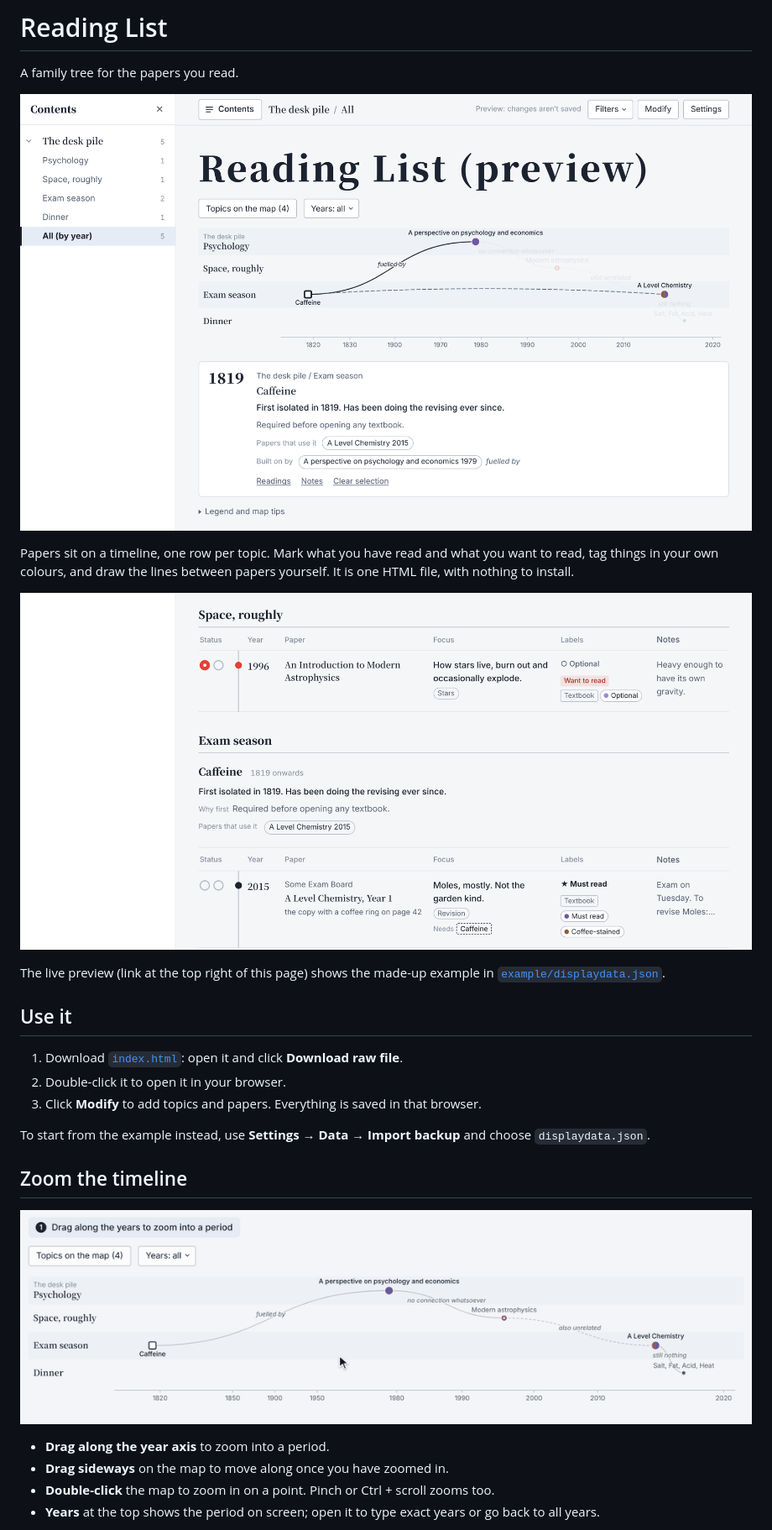
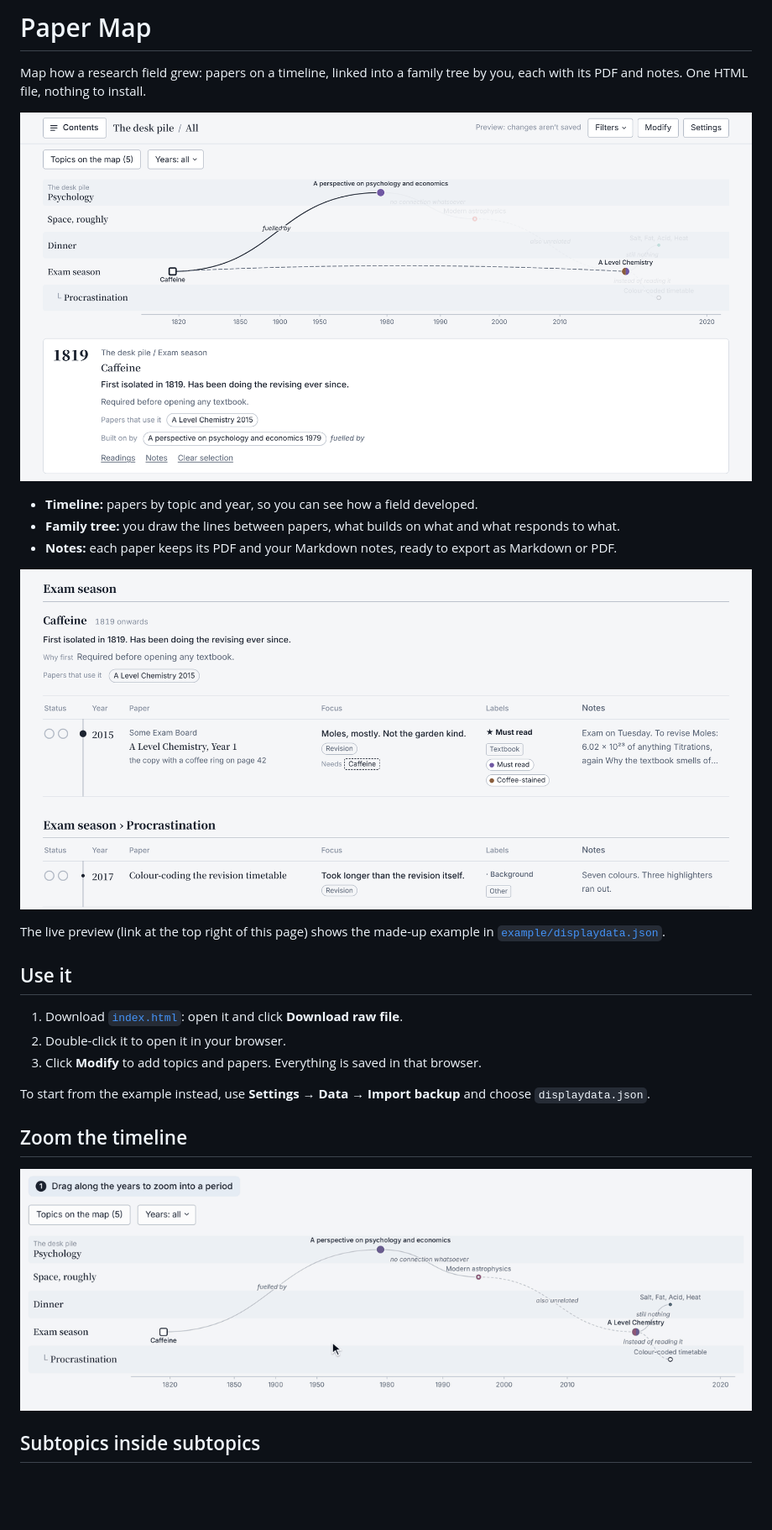
Before and after one commit to liamxluo/paper-map, a Markdown page: README.md, the part around one of its changes. Shown at 84% size. Drawn GitHub-style; pictures changed too: assets/preview.png, assets/table.png, assets/zoom.gif; blank space fills up the shorter version.

```diff
--- a/README.md
+++ b/README.md
@@ -1,10 +1,12 @@
-# Reading List
+# Paper Map
 
-A family tree for the papers you read.
+Map how a research field grew: papers on a timeline, linked into a family tree by you, each with its PDF and notes. One HTML file, nothing to install.
 
 ![Papers on a timeline, joined by hand-drawn lines](assets/preview.png)
 
-Papers sit on a timeline, one row per topic. Mark what you have read and what you want to read, tag things in your own colours, and draw the lines between papers yourself. It is one HTML file, with nothing to install.
+- **Timeline:** papers by topic and year, so you can see how a field developed.
+- **Family tree:** you draw the lines between papers, what builds on what and what responds to what.
+- **Notes:** each paper keeps its PDF and your Markdown notes, ready to export as Markdown or PDF.
 
 ![Each topic as a table, with status, notes, tags and concept cards](assets/table.png)
 
@@ -22,8 +24,5 @@ To start from the example instead, use **Settings → Data → Import backup** a
 
 ![Dragging along the years to zoom in, dragging sideways to move, double-clicking a point](assets/zoom.gif)
 
-- **Drag along the year axis** to zoom into a period.
-- **Drag sideways** on the map to move along once you have zoomed in.
-- **Double-click** the map to zoom in on a point. Pinch or Ctrl + scroll zooms too.
-- **Years** at the top shows the period on screen; open it to type exact years or go back to all years.
+## Subtopics inside subtopics
 
```
Also changed, not shown: other parts of README.md (+19 -7 lines), assets/drag.gif (added), assets/notes.gif (added), 3 other files.
